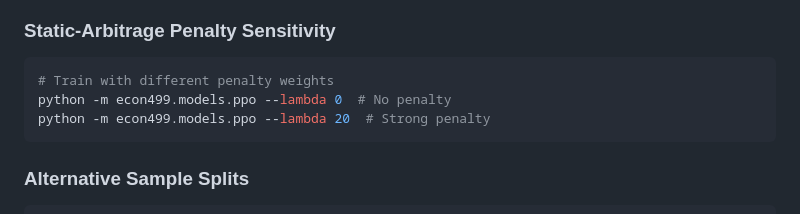
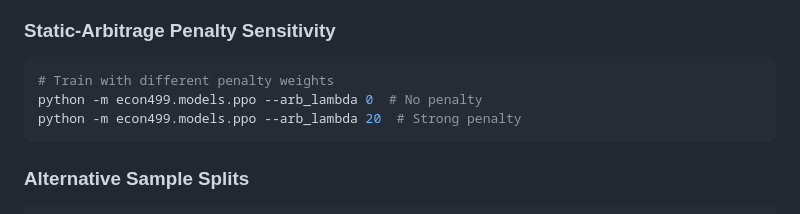
Before and after one commit to brian-se0/DRL-IV-SP500, a Markdown page: README.md, the part around the change. GitHub-like rendering.

Commit message:
Update README penalty flag

````diff
--- a/README.md
+++ b/README.md
@@ -148,8 +148,8 @@ python -m econ499.forecast.make_drl_forecast --model ppo_best_model/best_model.z
 ### Static-Arbitrage Penalty Sensitivity
 ```bash
 # Train with different penalty weights
-python -m econ499.models.ppo --lambda 0  # No penalty
-python -m econ499.models.ppo --lambda 20  # Strong penalty
+python -m econ499.models.ppo --arb_lambda 0  # No penalty
+python -m econ499.models.ppo --arb_lambda 20  # Strong penalty
 ```
 
 ### Alternative Sample Splits
````
